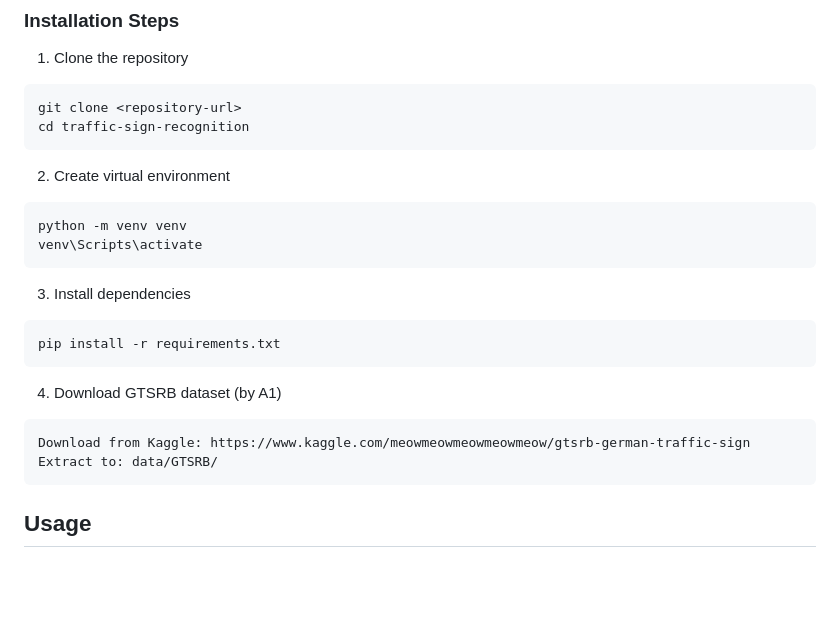
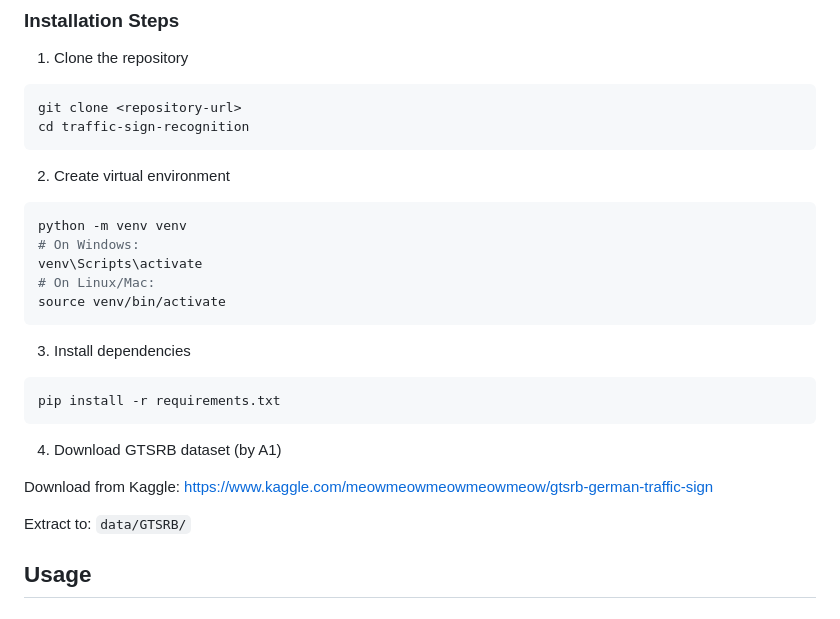
Before and after one commit to QuyTran25/traffic-sign-recognition, a Markdown page: README.md, the part around one of its changes. GitHub-like rendering; blank space fills up the shorter version.

Commit message:
cập nhật file readme.md

````diff
--- a/README.md
+++ b/README.md
@@ -157,7 +157,10 @@ cd traffic-sign-recognition
 2. Create virtual environment
 ```bash
 python -m venv venv
+# On Windows:
 venv\Scripts\activate
+# On Linux/Mac:
+source venv/bin/activate
 ```
 
 3. Install dependencies
@@ -166,10 +169,10 @@ pip install -r requirements.txt
 ```
 
 4. Download GTSRB dataset (by A1)
-```
+
 Download from Kaggle: https://www.kaggle.com/meowmeowmeowmeowmeow/gtsrb-german-traffic-sign
-Extract to: data/GTSRB/
-```
+
+Extract to: `data/GTSRB/`
 
 ## Usage
 
````
Also changed, not shown: other parts of README.md (+6 -8 lines).
